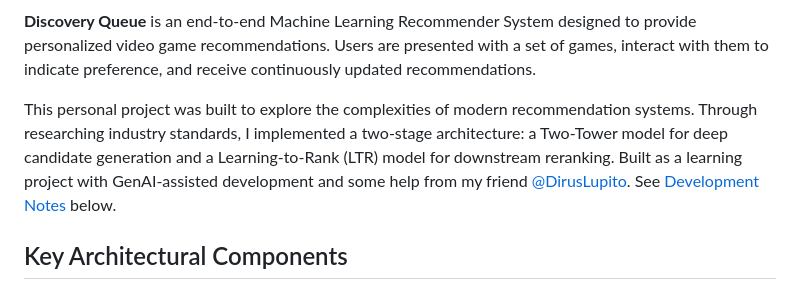
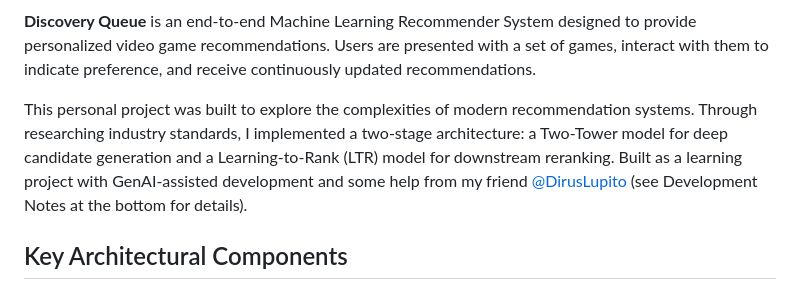
Before and after one commit to bunch21m/discovery-queue, a Markdown page: README.md, the part around the change. Rendered like a GitHub page.

Commit message:
Polish README

```diff
--- a/README.md
+++ b/README.md
@@ -4,7 +4,7 @@
 
 **Discovery Queue** is an end-to-end Machine Learning Recommender System designed to provide personalized video game recommendations. Users are presented with a set of games, interact with them to indicate preference, and receive continuously updated recommendations.
 
-This personal project was built to explore the complexities of modern recommendation systems. Through researching industry standards, I implemented a two-stage architecture: a Two-Tower model for deep candidate generation and a Learning-to-Rank (LTR) model for downstream reranking. Built as a learning project with GenAI-assisted development and some help from my friend [@DirusLupito](https://github.com/DirusLupito). See [Development Notes](#development-notes) below.
+This personal project was built to explore the complexities of modern recommendation systems. Through researching industry standards, I implemented a two-stage architecture: a Two-Tower model for deep candidate generation and a Learning-to-Rank (LTR) model for downstream reranking. Built as a learning project with GenAI-assisted development and some help from my friend [@DirusLupito](https://github.com/DirusLupito) (see Development Notes at the bottom for details).
 
 ## Key Architectural Components
 
```
